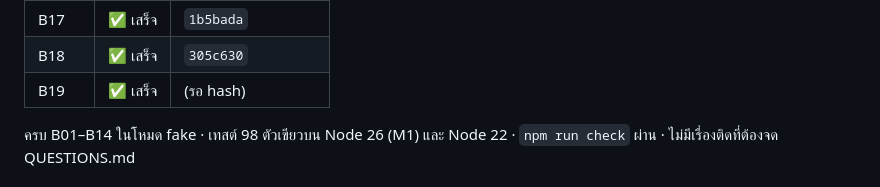
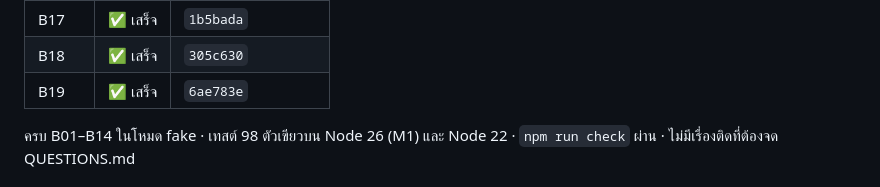
Before and after one commit to boonarit/harnkan, a Markdown page: docs/PLAN.md, the part around the change. GitHub-like rendering.

```diff
--- a/docs/PLAN.md
+++ b/docs/PLAN.md
@@ -164,7 +164,7 @@ report เต็มอยู่ใน vault `claude_ai/projects/harnkan/reports/
 | B16 | ✅ เสร็จ | `6ffb749` |
 | B17 | ✅ เสร็จ | `1b5bada` |
 | B18 | ✅ เสร็จ | `305c630` |
-| B19 | ✅ เสร็จ | (รอ hash) |
+| B19 | ✅ เสร็จ | `6ae783e` |
 
 ครบ B01–B14 ในโหมด fake · เทสต์ 98 ตัวเขียวบน Node 26 (M1) และ Node 22 · `npm run check` ผ่าน · ไม่มีเรื่องติดที่ต้องจด QUESTIONS.md
 
```
Also changed, not shown: docs/CHANGELOG.md (+1 -1 lines).
